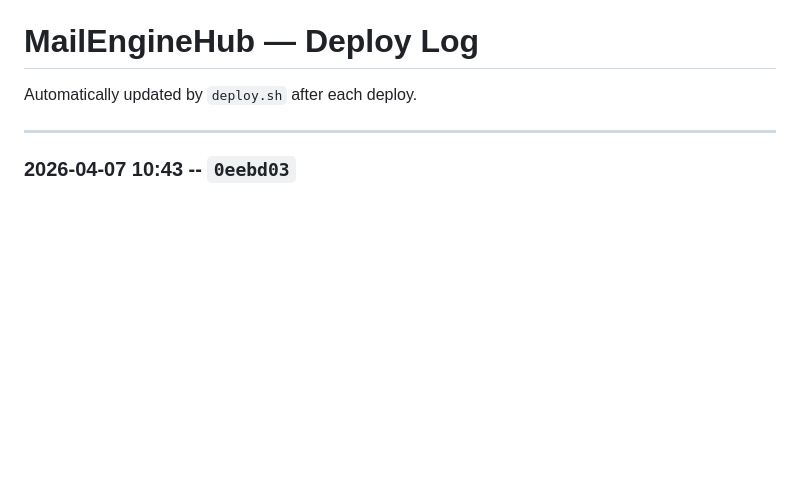
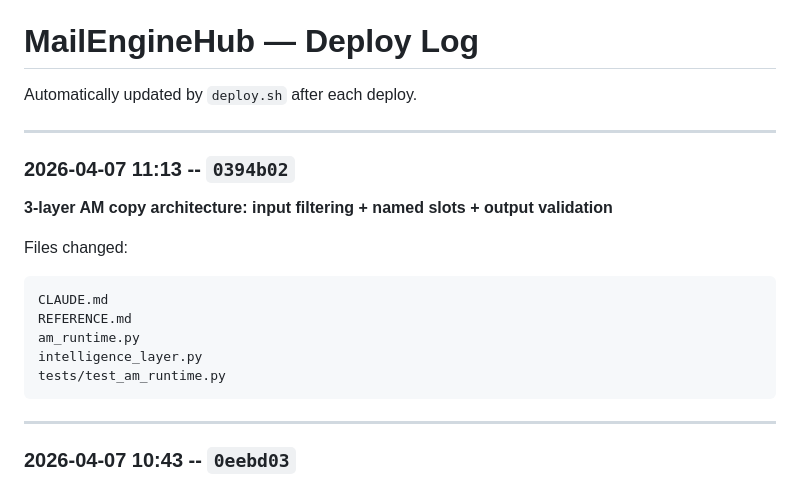
Before and after one commit to davinderpreet/mailenginehub, a Markdown page: DEPLOY_LOG.md, the part around the change. GitHub-like rendering; blank space fills up the shorter version.

Commit message:
Auto-update deploy log: 0394b02

````diff
--- a/DEPLOY_LOG.md
+++ b/DEPLOY_LOG.md
@@ -1,6 +1,21 @@
 # MailEngineHub — Deploy Log
 
 Automatically updated by `deploy.sh` after each deploy.
+
+---
+
+### 2026-04-07 11:13 -- `0394b02`
+
+**3-layer AM copy architecture: input filtering + named slots + output validation**
+
+Files changed:
+```
+CLAUDE.md
+REFERENCE.md
+am_runtime.py
+intelligence_layer.py
+tests/test_am_runtime.py
+```
 
 ---
 
````
